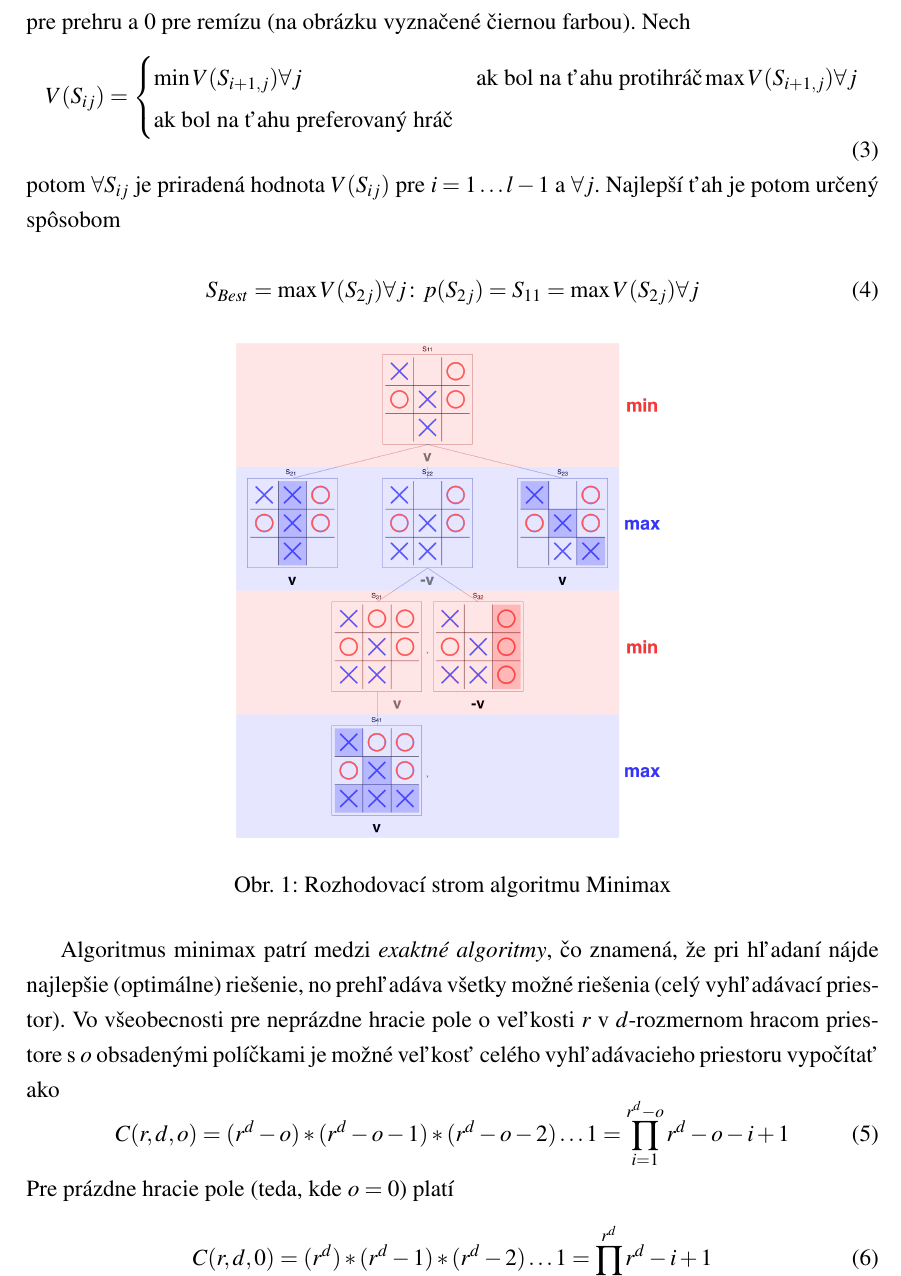
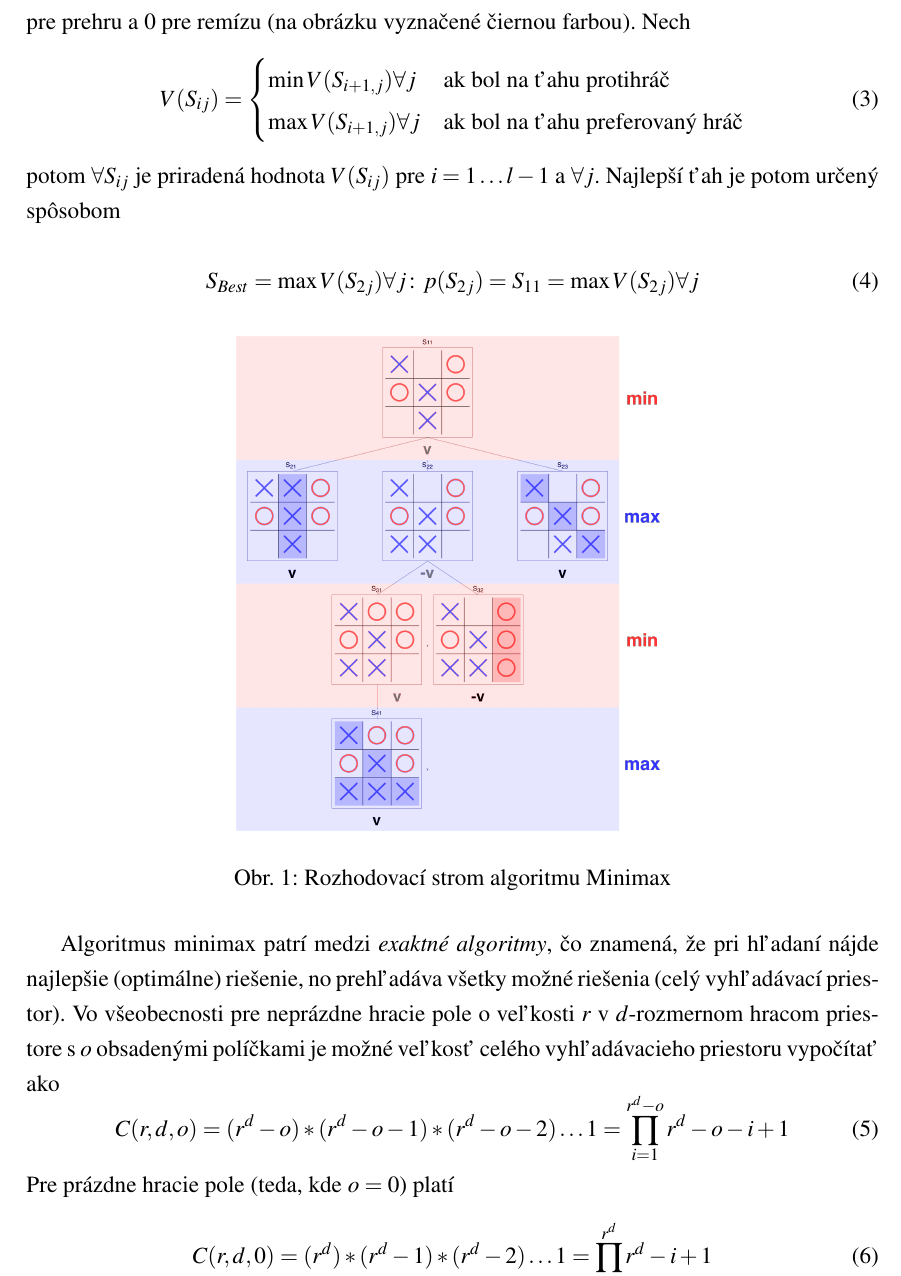
Before and after one commit to zuffik/tic-tac-toe, a LaTeX paper (docs/paperwork.tex, which reads docs/sections/algorithms.tex): part of page 8 of 15, cut so that both start at the same text. Compiled offline with pdfLaTeX.

Commit message:
docs update

```diff
--- a/docs/sections/algorithms.tex
+++ b/docs/sections/algorithms.tex
@@ -47,7 +47,7 @@ Nech
 \begin{equation}
     V(S_{ij}) =
     \begin{cases}
-        \min{V(S_{i+1,j}) \forall j} & \text{ak bol na ťahu protihráč}
+        \min{V(S_{i+1,j}) \forall j} & \text{ak bol na ťahu protihráč} \\
         \max{V(S_{i+1,j}) \forall j} & \text{ak bol na ťahu preferovaný hráč}
     \end{cases}
 \end{equation}
```
